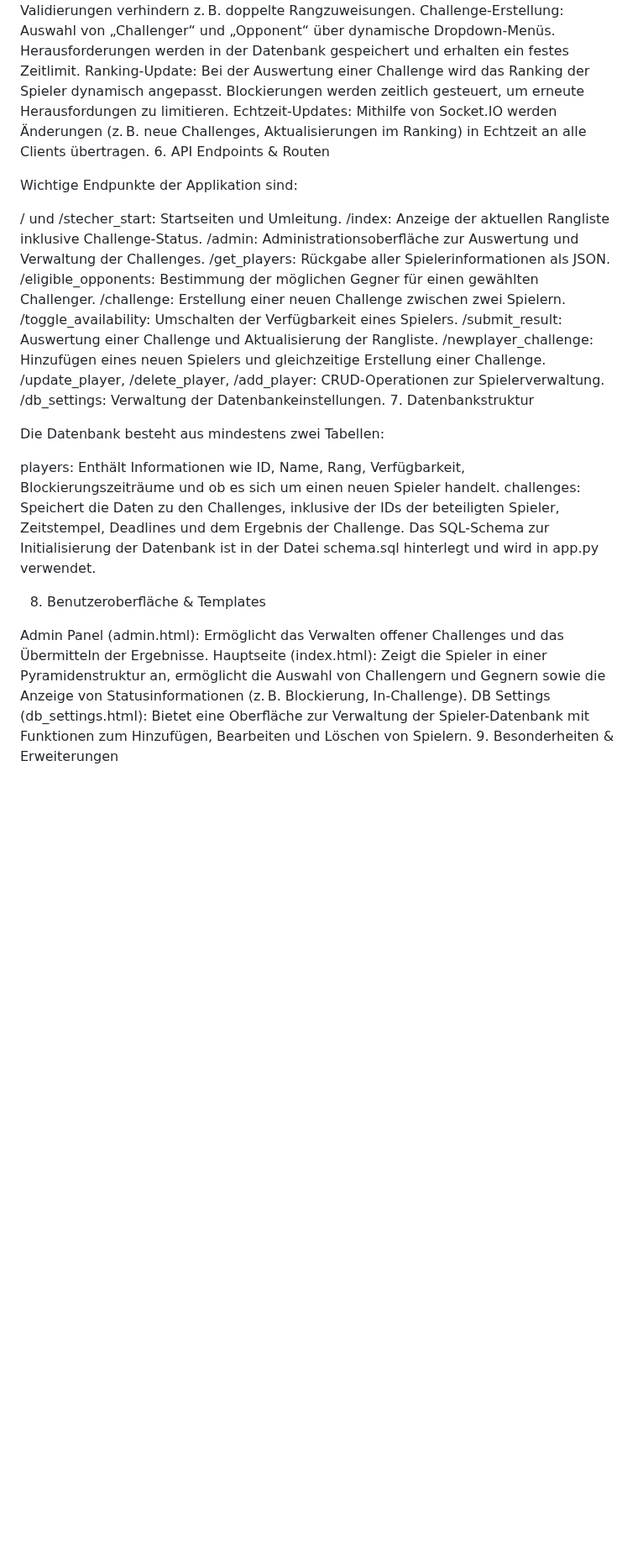
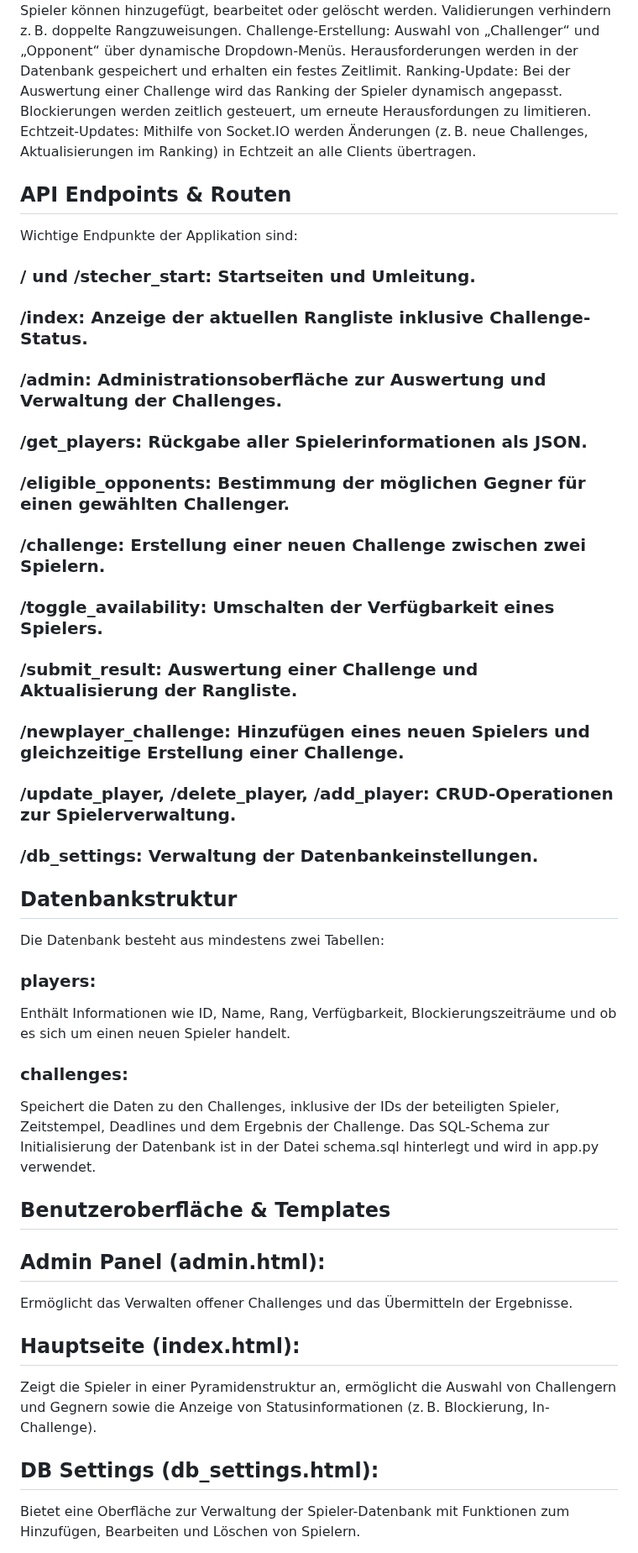
Before and after one commit to AINxtGenDev/stecher_tennis, a Markdown page: README.md, the part around one of its changes. Shown at 84% size. GitHub-like rendering; blank space fills up the shorter version.

```diff
--- a/README.md
+++ b/README.md
@@ -55,51 +41,45 @@ Auswahl von „Challenger“ und „Opponent“ über dynamische Dropdown-Menüs
 Herausforderungen werden in der Datenbank gespeichert und erhalten ein
 festes Zeitlimit.
 Ranking-Update:
-Bei der Auswertung einer Challenge wird das Ranking der Spieler
-dynamisch angepasst.
-Blockierungen werden zeitlich gesteuert, um erneute Herausfordungen
-zu limitieren.
+Bei der Auswertung einer Challenge wird das Ranking der Spieler dynamisch angepasst.
+Blockierungen werden zeitlich gesteuert, um erneute Herausfordungen zu limitieren.
 Echtzeit-Updates:
-Mithilfe von Socket.IO werden Änderungen (z. B. neue Challenges,
-Aktualisierungen im Ranking) in Echtzeit an alle Clients übertragen.
-6. API Endpoints & Routen
+Mithilfe von Socket.IO werden Änderungen (z. B. neue Challenges, Aktualisierungen im Ranking) in Echtzeit an alle Clients übertragen.
+
+## API Endpoints & Routen
 
 Wichtige Endpunkte der Applikation sind:
 
-/ und /stecher_start: Startseiten und Umleitung.
-/index: Anzeige der aktuellen Rangliste inklusive Challenge-Status.
-/admin: Administrationsoberfläche zur Auswertung und Verwaltung der Challenges.
-/get_players: Rückgabe aller Spielerinformationen als JSON.
-/eligible_opponents: Bestimmung der möglichen Gegner für einen gewählten Challenger.
-/challenge: Erstellung einer neuen Challenge zwischen zwei Spielern.
-/toggle_availability: Umschalten der Verfügbarkeit eines Spielers.
-/submit_result: Auswertung einer Challenge und Aktualisierung der Rangliste.
-/newplayer_challenge: Hinzufügen eines neuen Spielers und gleichzeitige Erstellung
-einer Challenge.
-/update_player, /delete_player, /add_player: CRUD-Operationen zur Spielerverwaltung.
-/db_settings: Verwaltung der Datenbankeinstellungen.
-7. Datenbankstruktur
+### / und /stecher_start: Startseiten und Umleitung.
+### /index: Anzeige der aktuellen Rangliste inklusive Challenge-Status.
+### /admin: Administrationsoberfläche zur Auswertung und Verwaltung der Challenges.
+### /get_players: Rückgabe aller Spielerinformationen als JSON.
+### /eligible_opponents: Bestimmung der möglichen Gegner für einen gewählten Challenger.
+### /challenge: Erstellung einer neuen Challenge zwischen zwei Spielern.
+### /toggle_availability: Umschalten der Verfügbarkeit eines Spielers.
+### /submit_result: Auswertung einer Challenge und Aktualisierung der Rangliste.
+### /newplayer_challenge: Hinzufügen eines neuen Spielers und gleichzeitige Erstellung einer Challenge.
+### /update_player, /delete_player, /add_player: CRUD-Operationen zur Spielerverwaltung.
+### /db_settings: Verwaltung der Datenbankeinstellungen.
+
+## Datenbankstruktur
 
 Die Datenbank besteht aus mindestens zwei Tabellen:
 
-players:
-Enthält Informationen wie ID, Name, Rang, Verfügbarkeit, Blockierungszeiträume und
-ob es sich um einen neuen Spieler handelt.
-challenges:
+### players:
+Enthält Informationen wie ID, Name, Rang, Verfügbarkeit, Blockierungszeiträume und ob es sich um einen neuen Spieler handelt.
+### challenges:
 Speichert die Daten zu den Challenges, inklusive der IDs der beteiligten Spieler,
 Zeitstempel, Deadlines und dem Ergebnis der Challenge.
 Das SQL-Schema zur Initialisierung der Datenbank ist in der Datei schema.sql hinterlegt
 und wird in app.py verwendet.
 
-8. Benutzeroberfläche & Templates
+## Benutzeroberfläche & Templates
 
-Admin Panel (admin.html):
+## Admin Panel (admin.html):
 Ermöglicht das Verwalten offener Challenges und das Übermitteln der Ergebnisse.
-Hauptseite (index.html):
-Zeigt die Spieler in einer Pyramidenstruktur an, ermöglicht die Auswahl von Challengern
-und Gegnern sowie die Anzeige von Statusinformationen (z. B. Blockierung, In-Challenge).
-DB Settings (db_settings.html):
-Bietet eine Oberfläche zur Verwaltung der Spieler-Datenbank mit Funktionen zum Hinzufügen,
-Bearbeiten und Löschen von Spielern.
-9. Besonderheiten & Erweiterungen
+## Hauptseite (index.html):
+Zeigt die Spieler in einer Pyramidenstruktur an, ermöglicht die Auswahl von Challengern und Gegnern sowie die Anzeige von Statusinformationen (z. B. Blockierung, In-Challenge).
+## DB Settings (db_settings.html):
+Bietet eine Oberfläche zur Verwaltung der Spieler-Datenbank mit Funktionen zum Hinzufügen, Bearbeiten und Löschen von Spielern.
 
```
Also changed, not shown: other parts of README.md (+41 -59 lines).
